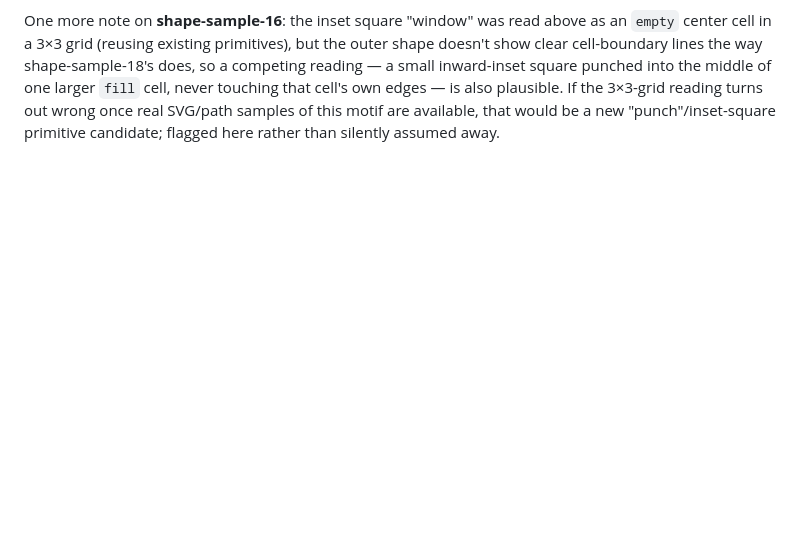
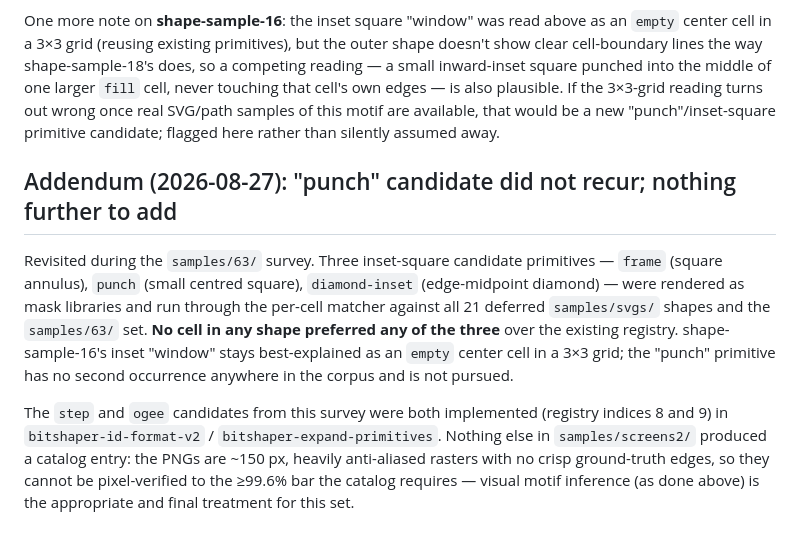
Before and after one commit to asukiasov/BitShaper, a Markdown page: docs/primitive-survey-screens2.md, the part around the change. Rendered like a GitHub page; blank space fills up the shorter version.

Commit message:
docs: close out samples/screens2 survey (no further primitives)
Revisited the flagged "punch"/inset-square candidate from shape-sample-16.
Tested frame / punch / diamond-inset mask libraries via the per-cell matcher
against all 21 deferred samples/svgs shapes plus samples/63 — none preferred
by any cell. shape-sample-16 stays a 3x3 grid with an empty centre cell.

Also noted: screens2 PNGs are ~150px anti-aliased rasters with no crisp
ground truth, so visual motif inference is the final treatment — they can't
be pixel-verified to the catalog's 99.6% bar.

Co-Authored-By: Claude Sonnet 5 <noreply@anthropic.com>

```diff
--- a/docs/primitive-survey-screens2.md
+++ b/docs/primitive-survey-screens2.md
@@ -116,3 +116,20 @@ inward-inset square punched into the middle of one larger `fill` cell, never tou
 cell's own edges — is also plausible. If the 3×3-grid reading turns out wrong once real SVG/path
 samples of this motif are available, that would be a new "punch"/inset-square primitive
 candidate; flagged here rather than silently assumed away.
+
+## Addendum (2026-08-27): "punch" candidate did not recur; nothing further to add
+
+Revisited during the `samples/63/` survey. Three inset-square candidate primitives — `frame`
+(square annulus), `punch` (small centred square), `diamond-inset` (edge-midpoint diamond) —
+were rendered as mask libraries and run through the per-cell matcher against all 21 deferred
+`samples/svgs/` shapes and the `samples/63/` set. **No cell in any shape preferred any of the
+three** over the existing registry. shape-sample-16's inset "window" stays best-explained as an
+`empty` center cell in a 3×3 grid; the "punch" primitive has no second occurrence anywhere in
+the corpus and is not pursued.
+
+The `step` and `ogee` candidates from this survey were both implemented (registry indices 8 and
+9) in `bitshaper-id-format-v2` / `bitshaper-expand-primitives`. Nothing else in
+`samples/screens2/` produced a catalog entry: the PNGs are ~150 px, heavily anti-aliased
+rasters with no crisp ground-truth edges, so they cannot be pixel-verified to the ≥99.6% bar
+the catalog requires — visual motif inference (as done above) is the appropriate and final
+treatment for this set.
```
